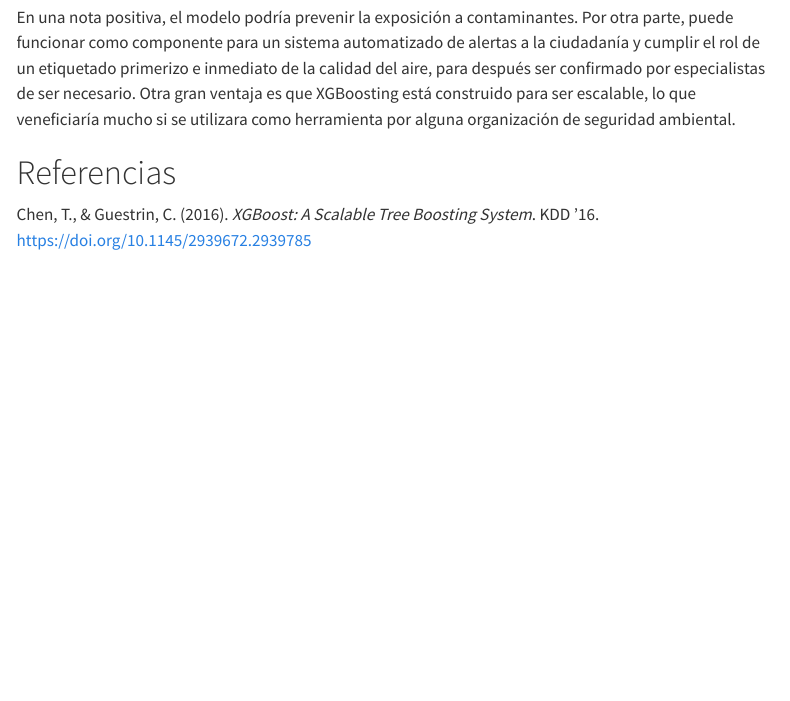
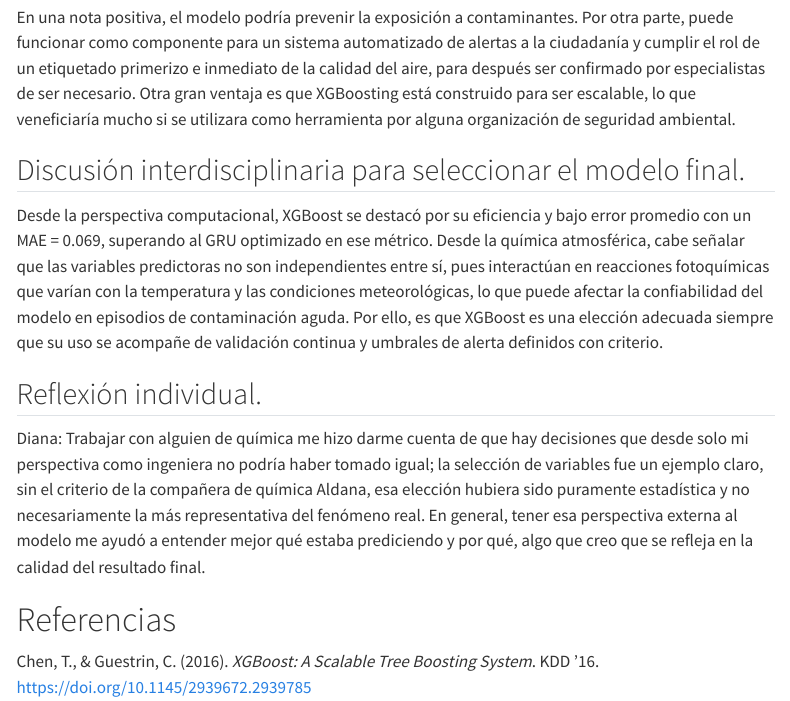
Before and after one commit to JuanPabloDP/Air-quality-modeling-and-forecasting-with-Machine-Learning, a Quarto document (notebooks/Fase5.qmd): the page in a window 1100 px wide, from 3040 px down. Rendered offline with R 4.5, knitr and Pandoc in place of Quarto, with nearby package versions; menus at the side of the page are left out.

Commit message:
multidiscplinairo y refelexion

```diff
--- a/notebooks/Fase5.qmd
+++ b/notebooks/Fase5.qmd
@@ -122,6 +122,14 @@ Al terminar la etapa actual de construcción del modelo, este adecuado como herr
 
 En una nota positiva, el modelo podría prevenir la exposición a contaminantes. Por otra parte, puede funcionar como componente para un sistema automatizado de alertas a la ciudadanía y cumplir el rol de un etiquetado primerizo e inmediato de la calidad del aire, para después ser confirmado por especialistas de ser necesario. Otra gran ventaja es que XGBoosting está construido para ser escalable, lo que veneficiaría mucho si se utilizara como herramienta por alguna organización de seguridad ambiental.
 
+## Discusión interdisciplinaria para seleccionar el modelo final.
+
+Desde la perspectiva computacional, XGBoost se destacó por su eficiencia y bajo error promedio con un MAE = 0.069, superando al GRU optimizado en ese métrico. Desde la química atmosférica, cabe señalar que las variables predictoras no son independientes entre sí, pues interactúan en reacciones fotoquímicas que varían con la temperatura y las condiciones meteorológicas, lo que puede afectar la confiabilidad del modelo en episodios de contaminación aguda. Por ello, es que XGBoost es una elección adecuada siempre que su uso se acompañe de validación continua y umbrales de alerta definidos con criterio.
+
+## Reflexión individual.
+
+Diana: Trabajar con alguien de química me hizo darme cuenta de que hay decisiones que desde solo mi perspectiva como ingeniera no podría haber tomado igual; la selección de variables fue un ejemplo claro, sin el criterio de la compañera de química Aldana, esa elección hubiera sido puramente estadística y no necesariamente la más representativa del fenómeno real. En general, tener esa perspectiva externa al modelo me ayudó a entender mejor qué estaba prediciendo y por qué, algo que creo que se refleja en la calidad del resultado final.
+
 # Referencias
 
 Chen, T., & Guestrin, C. (2016). *XGBoost: A Scalable Tree Boosting System*. KDD '16. <https://doi.org/10.1145/2939672.2939785>
```
